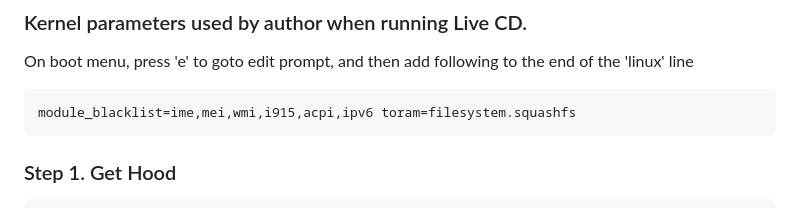
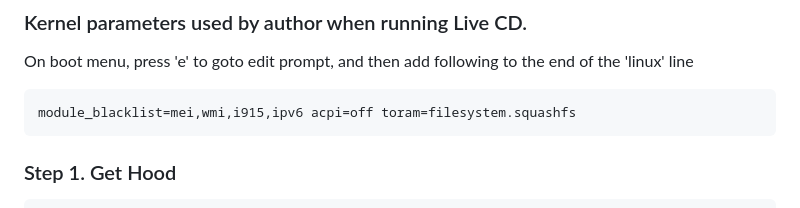
Before and after one commit to YongBinnnnnnnnnnnnnnnnnnnnnnnnnnnnnnnnn/hood, a Markdown page: README.md, the part around the change. Drawn GitHub-style.

````diff
--- a/README.md
+++ b/README.md
@@ -108,7 +108,7 @@ Hood firewall now is possible to be installed to debian-based Linux systems. Thi
 On boot menu, press 'e' to goto edit prompt, and then add following to the end of the 'linux' line
 
 ```
-module_blacklist=ime,mei,wmi,i915,acpi,ipv6 toram=filesystem.squashfs
+module_blacklist=mei,wmi,i915,ipv6 acpi=off toram=filesystem.squashfs
 ```
 
 ### Step 1. Get Hood
````
